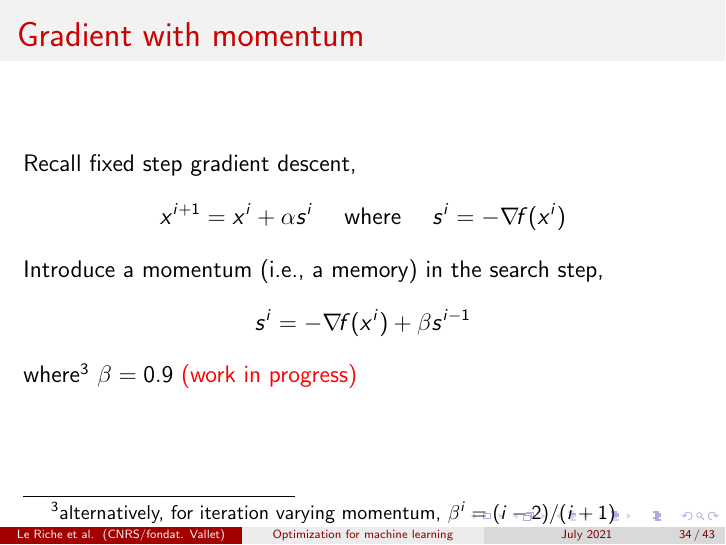
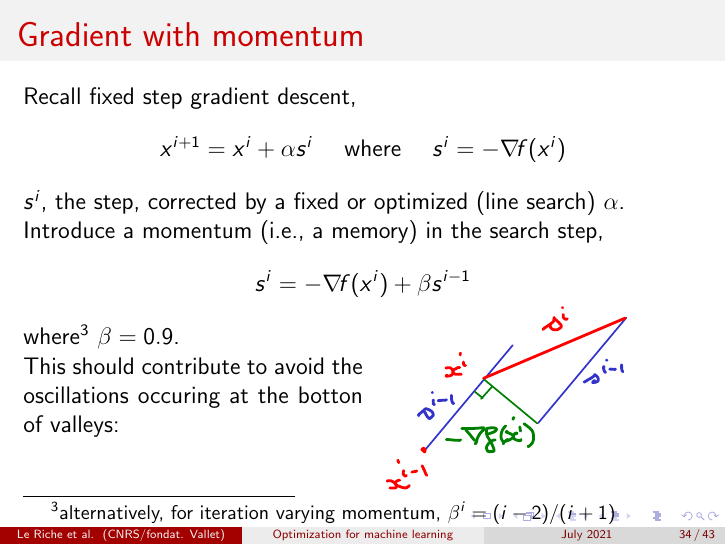
Before and after one commit to rleriche/Optimisation_AI_Cotonou2021, LaTeX slides (Transparents/cours_optim_ML_Cotonou2021.tex): page 34 of 43. Compiled offline with pdfLaTeX.

Commit message:
momentum

```diff
--- a/Transparents/cours_optim_ML_Cotonou2021.tex
+++ b/Transparents/cours_optim_ML_Cotonou2021.tex
@@ -636,12 +636,21 @@ Recall fixed step gradient descent,
 \begin{equation*}
 x^{i+1} = x^i + \alpha s^i  \quad\text{ where }\quad s^i= -\grad f(x^i)
 \end{equation*}
+$s^i$, the step, corrected by a fixed or optimized (line search) $\alpha$.
 Introduce a momentum (i.e., a memory) in the search step,
 \begin{equation*}
 s^i = -\grad f(x^i) + \beta s^{i-1}
 \end{equation*}
-where\footnote{alternatively, for iteration varying momentum, $\beta^i=(i-2)/(i+1)$} $\beta = 0.9$
-\wip
+where\footnote{alternatively, for iteration varying momentum, $\beta^i=(i-2)/(i+1)$} $\beta = 0.9$.\\
+\vspace{-0.8cm}
+\begin{minipage}[c]{0.5\textwidth}
+This should contribute to avoid the oscillations occuring at the botton of valleys:
+\end{minipage}
+\begin{minipage}[c]{0.4\textwidth}
+\begin{center}
+\includegraphics[width=0.9\textwidth]{momentum-crop.pdf}
+\end{center}
+\end{minipage}
 \end{frame}
 
 %%%%%%%%%%%%%%%%%%%%%%%%%%%%%%%%%%%%%%%%%%%%%%%%%%%%%%%%%%%%%%%%%%
```
Also changed, not shown: Transparents/cours_optim_ML_Cotonou2021.pdf, Transparents/figures/momentum-crop.pdf (added), Transparents/figures/momentum.pdf (added), 1 other file.
